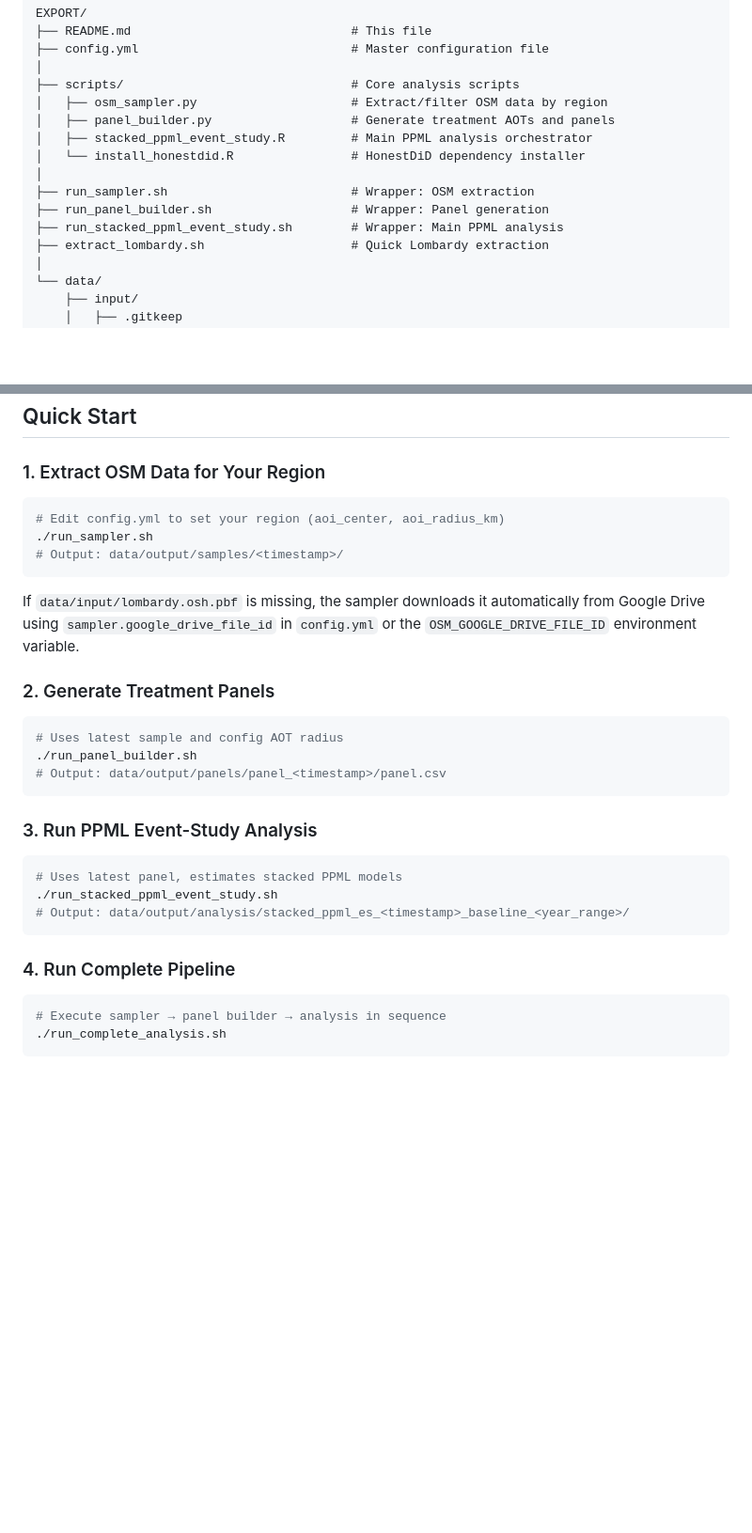
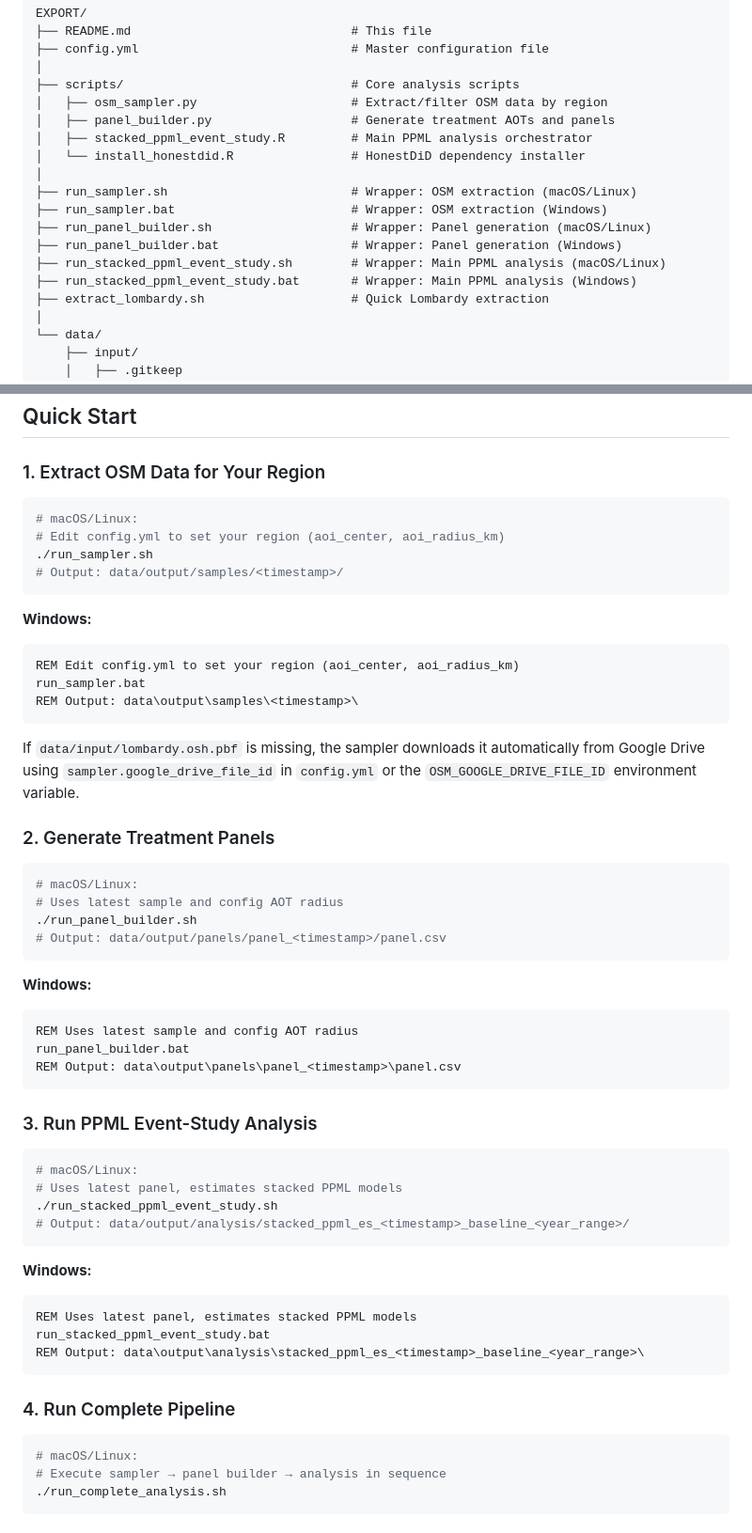
Before and after one commit to PiergiulioFasciani/thesisbsc_supermarkets, a Markdown page: README.md, 2 parts joined by grey strips. Shown at 94% size. Rendered like a GitHub page; blank space fills up the shorter version.

````diff
--- a/README.md
+++ b/README.md
@@ -28,9 +28,12 @@ EXPORT/
 │   ├── stacked_ppml_event_study.R         # Main PPML analysis orchestrator
 │   └── install_honestdid.R                # HonestDiD dependency installer
 │
-├── run_sampler.sh                         # Wrapper: OSM extraction
-├── run_panel_builder.sh                   # Wrapper: Panel generation
-├── run_stacked_ppml_event_study.sh        # Wrapper: Main PPML analysis
+├── run_sampler.sh                         # Wrapper: OSM extraction (macOS/Linux)
+├── run_sampler.bat                        # Wrapper: OSM extraction (Windows)
+├── run_panel_builder.sh                   # Wrapper: Panel generation (macOS/Linux)
+├── run_panel_builder.bat                  # Wrapper: Panel generation (Windows)
+├── run_stacked_ppml_event_study.sh        # Wrapper: Main PPML analysis (macOS/Linux)
+├── run_stacked_ppml_event_study.bat       # Wrapper: Main PPML analysis (Windows)
 ├── extract_lombardy.sh                    # Quick Lombardy extraction
 │
 └── data/
@@ -93,9 +96,17 @@ analysis:
 ### 1. Extract OSM Data for Your Region
 
 ```bash
+# macOS/Linux:
 # Edit config.yml to set your region (aoi_center, aoi_radius_km)
 ./run_sampler.sh
 # Output: data/output/samples/<timestamp>/
+```
+
+**Windows:**
+```batch
+REM Edit config.yml to set your region (aoi_center, aoi_radius_km)
+run_sampler.bat
+REM Output: data\output\samples\<timestamp>\
 ```
 
 If `data/input/lombardy.osh.pbf` is missing, the sampler downloads it automatically from Google Drive using `sampler.google_drive_file_id` in `config.yml` or the `OSM_GOOGLE_DRIVE_FILE_ID` environment variable.
@@ -103,22 +114,39 @@ If `data/input/lombardy.osh.pbf` is missing, the sampler downloads it automatica
 ### 2. Generate Treatment Panels
 
 ```bash
+# macOS/Linux:
 # Uses latest sample and config AOT radius
 ./run_panel_builder.sh
 # Output: data/output/panels/panel_<timestamp>/panel.csv
 ```
 
+**Windows:**
+```batch
+REM Uses latest sample and config AOT radius
+run_panel_builder.bat
+REM Output: data\output\panels\panel_<timestamp>\panel.csv
+```
+
 ### 3. Run PPML Event-Study Analysis
 
 ```bash
+# macOS/Linux:
 # Uses latest panel, estimates stacked PPML models
 ./run_stacked_ppml_event_study.sh
 # Output: data/output/analysis/stacked_ppml_es_<timestamp>_baseline_<year_range>/
 ```
 
+**Windows:**
+```batch
+REM Uses latest panel, estimates stacked PPML models
+run_stacked_ppml_event_study.bat
+REM Output: data\output\analysis\stacked_ppml_es_<timestamp>_baseline_<year_range>\
+```
+
 ### 4. Run Complete Pipeline
 
 ```bash
+# macOS/Linux:
 # Execute sampler → panel builder → analysis in sequence
 ./run_complete_analysis.sh
 ```
````
Also changed, not shown: other parts of README.md (+125 -0 lines).
